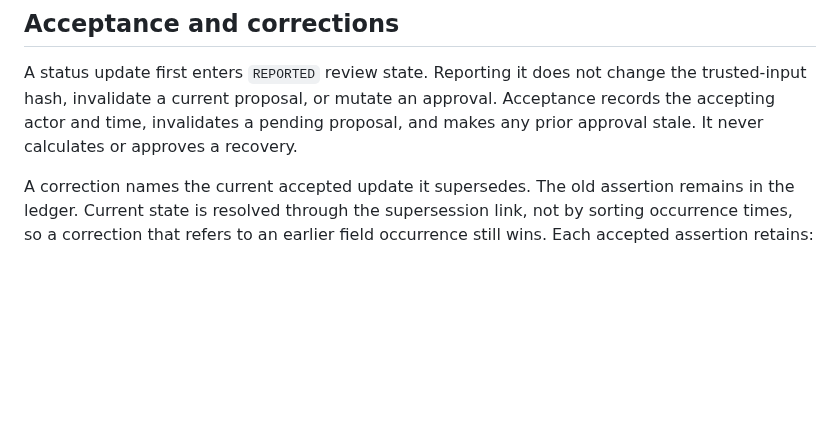
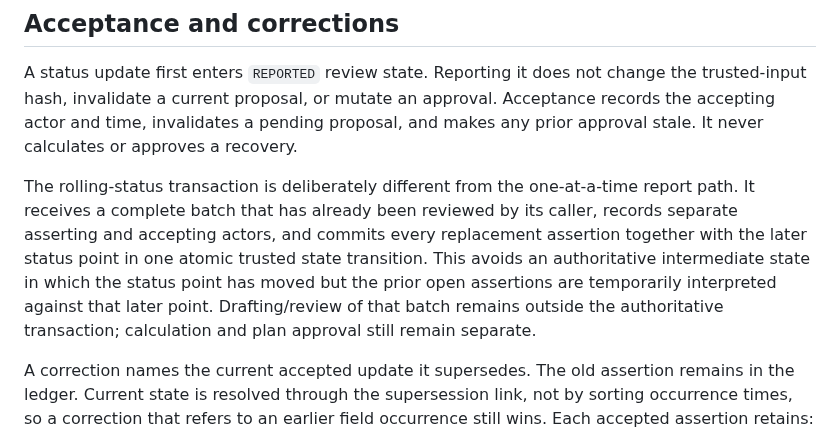
Before and after one commit to dezrobbo1/PM-Software, a Markdown page: docs/accepted-progress-executable-remainder.md, the part around the change. Rendered like a GitHub page; blank space fills up the shorter version.

Commit message:
Clarify rolling status acceptance transaction

```diff
--- a/docs/accepted-progress-executable-remainder.md
+++ b/docs/accepted-progress-executable-remainder.md
@@ -46,6 +46,15 @@ change the trusted-input hash, invalidate a current proposal, or mutate an
 approval. Acceptance records the accepting actor and time, invalidates a pending
 proposal, and makes any prior approval stale. It never calculates or approves a
 recovery.
+
+The rolling-status transaction is deliberately different from the one-at-a-time
+report path. It receives a complete batch that has already been reviewed by its
+caller, records separate asserting and accepting actors, and commits every
+replacement assertion together with the later status point in one atomic trusted
+state transition. This avoids an authoritative intermediate state in which the
+status point has moved but the prior open assertions are temporarily interpreted
+against that later point. Drafting/review of that batch remains outside the
+authoritative transaction; calculation and plan approval still remain separate.
 
 A correction names the current accepted update it supersedes. The old assertion
 remains in the ledger. Current state is resolved through the supersession link,
```
